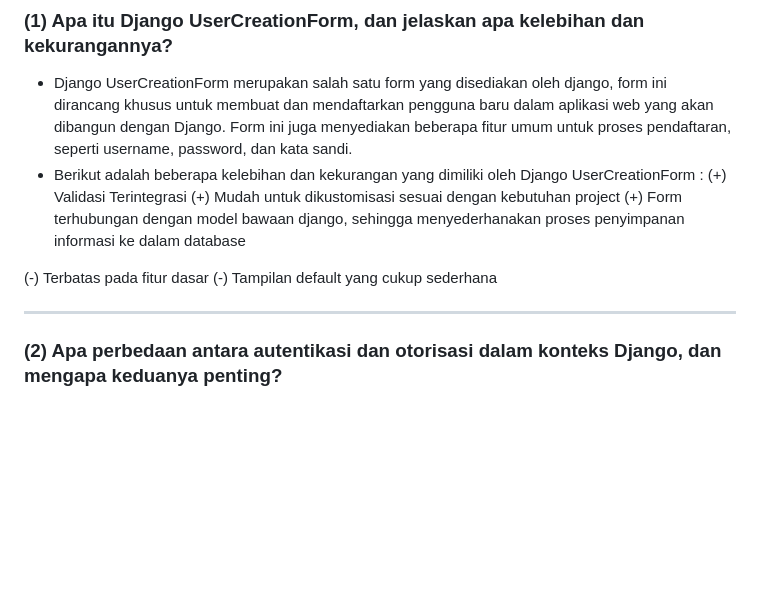
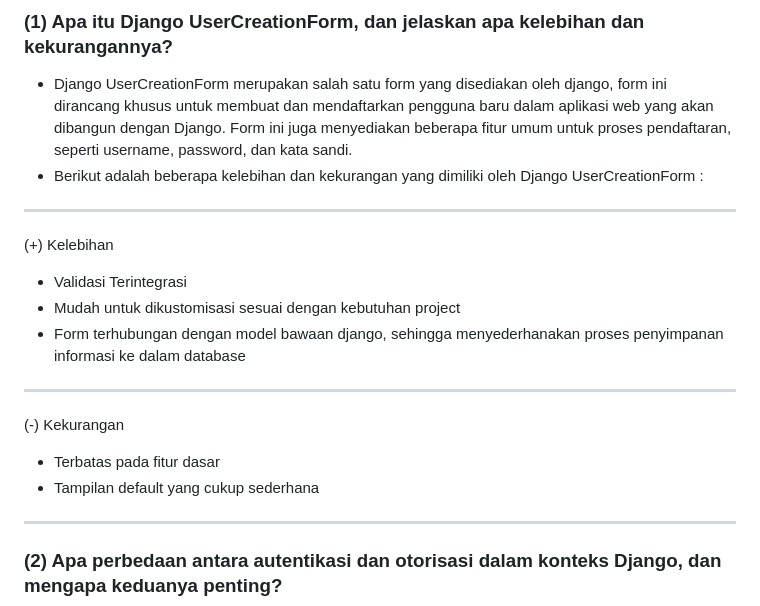
Before and after one commit to chikamarsyaa/smarket, a Markdown page: README.md, the part around the change. Drawn GitHub-style; blank space fills up the shorter version.

Commit message:
Menyelesaikan Tugas 4

```diff
--- a/README.md
+++ b/README.md
@@ -103,12 +103,15 @@ Berikut adalah isi dari urls.py :
 ### (1) Apa itu Django UserCreationForm, dan jelaskan apa kelebihan dan kekurangannya?
 - Django UserCreationForm merupakan salah satu form yang disediakan oleh django, form ini dirancang khusus untuk membuat dan mendaftarkan pengguna baru dalam aplikasi web yang akan dibangun dengan Django. Form ini juga menyediakan beberapa fitur umum untuk proses pendaftaran, seperti username, password, dan kata sandi.
 - Berikut adalah beberapa kelebihan dan kekurangan yang dimiliki oleh Django UserCreationForm :
-(+) Validasi Terintegrasi
-(+) Mudah untuk dikustomisasi sesuai dengan kebutuhan project
-(+) Form terhubungan dengan model bawaan django, sehingga menyederhanakan proses penyimpanan informasi ke dalam database
-
-(-) Terbatas pada fitur dasar
-(-) Tampilan default yang cukup sederhana
+---
+(+) Kelebihan
+- Validasi Terintegrasi
+- Mudah untuk dikustomisasi sesuai dengan kebutuhan project
+- Form terhubungan dengan model bawaan django, sehingga menyederhanakan proses penyimpanan informasi ke dalam database
+---
+(-) Kekurangan
+- Terbatas pada fitur dasar
+- Tampilan default yang cukup sederhana
 
 ---
 ### (2) Apa perbedaan antara autentikasi dan otorisasi dalam konteks Django, dan mengapa keduanya penting?
```
